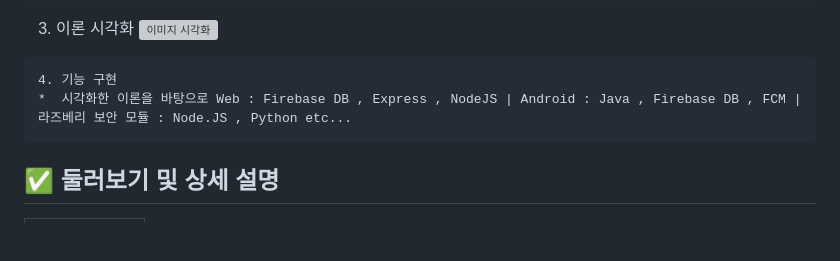
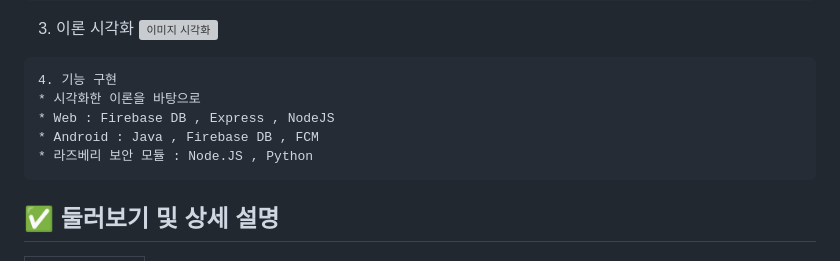
Before and after one commit to LeeJungHwan-Dev/2022_Capstone-Design, a Markdown page: README.md, the part around the change. Rendered like a GitHub page; blank space fills up the shorter version; grey boxes are pictures that could not be loaded.

```diff
--- a/README.md
+++ b/README.md
@@ -44,7 +44,10 @@
 
 ~~~~
 4. 기능 구현
-*  시각화한 이론을 바탕으로 Web : Firebase DB , Express , NodeJS | Android : Java , Firebase DB , FCM | 라즈베리 보안 모듈 : Node.JS , Python etc...
+* 시각화한 이론을 바탕으로
+* Web : Firebase DB , Express , NodeJS
+* Android : Java , Firebase DB , FCM
+* 라즈베리 보안 모듈 : Node.JS , Python
 ~~~~
 
 ## ✅ 둘러보기 및 상세 설명
```
